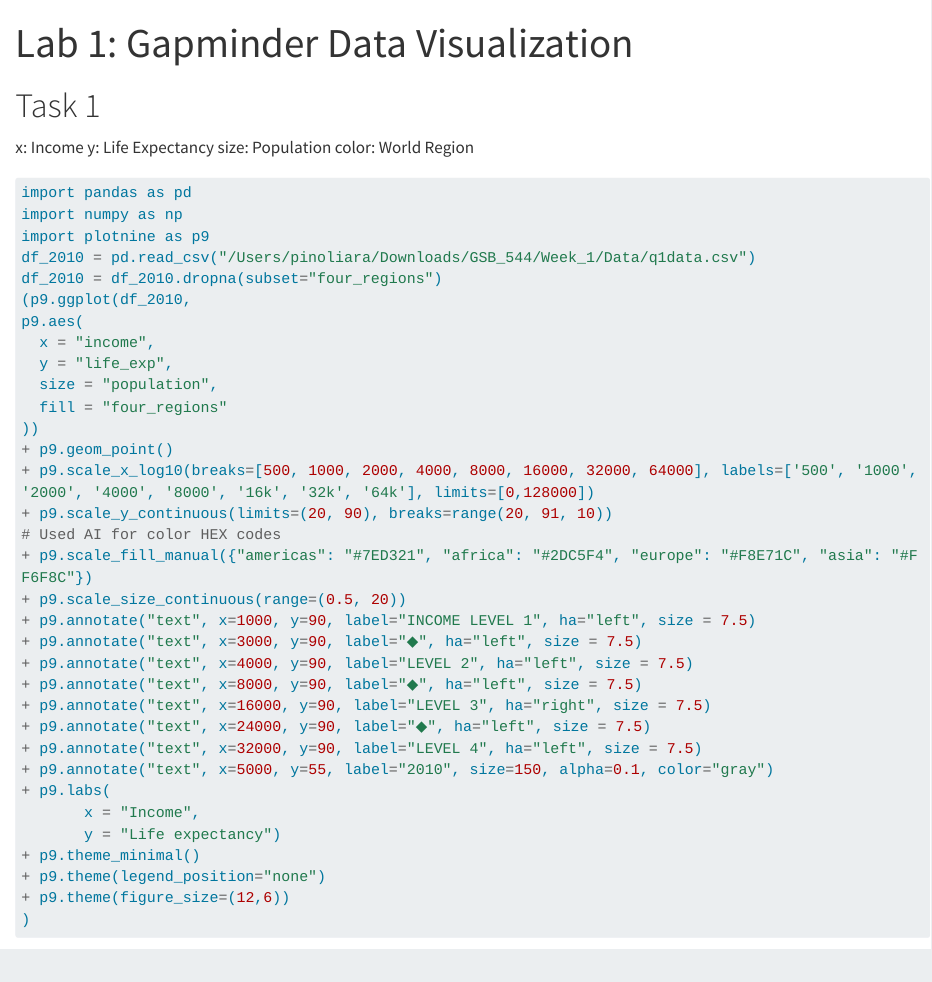
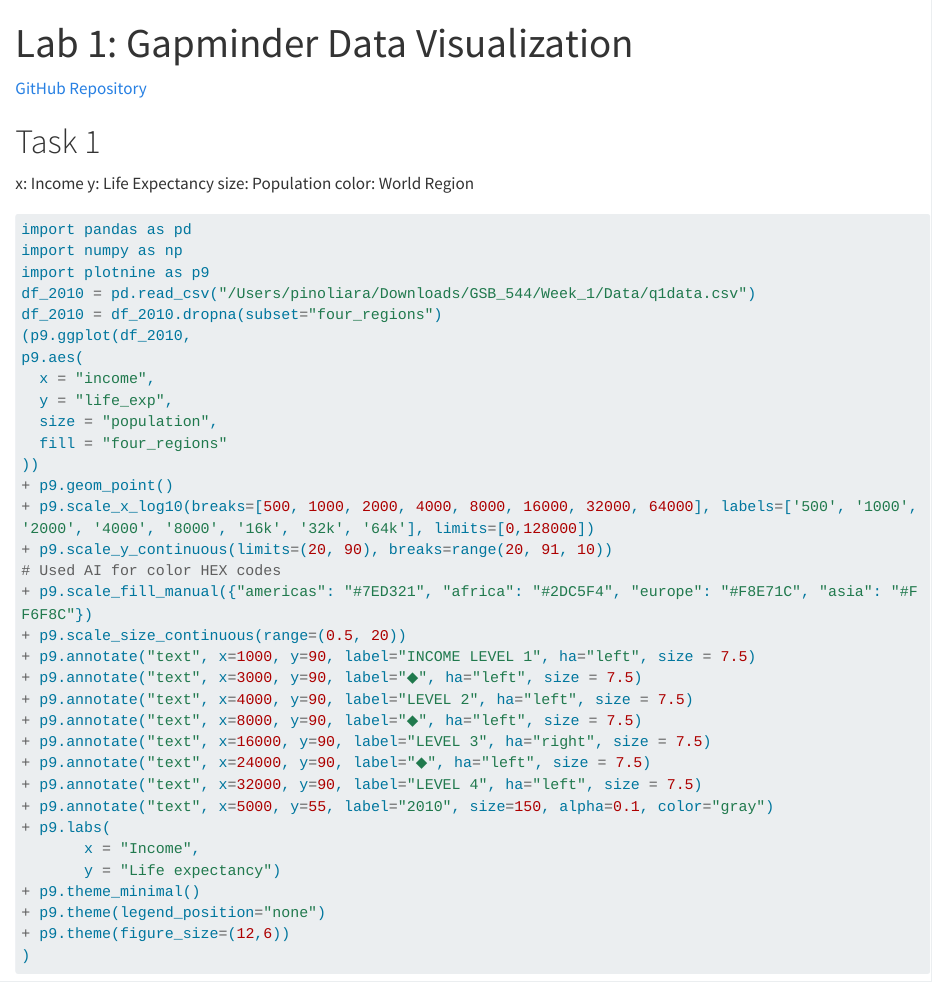
Before and after one commit to pinoliar/GSB_544, a Quarto document (Week_1/Lab _1_Gapminder_Data_Visualization.qmd): the page in a window 1100 px wide, from its top. Rendered offline with R 4.5, knitr and Pandoc in place of Quarto, with nearby package versions; some code elsewhere in the file could not run offline; long lines of code are wrapped.

Commit message:
Included link to the Github Repository

```diff
--- a/Week_1/Lab _1_Gapminder_Data_Visualization.qmd
+++ b/Week_1/Lab _1_Gapminder_Data_Visualization.qmd
@@ -2,7 +2,10 @@
 title: "Lab 1: Gapminder Data Visualization"
 format: html
 embed-resources: true
+link-external-newwindow: true
 ---
+
+[GitHub Repository](https://github.com/pinoliar/GSB_544)
 
 # Task 1
 
```
Also changed, not shown: Week_1/Lab _1_Gapminder_Data_Visualization.html.
